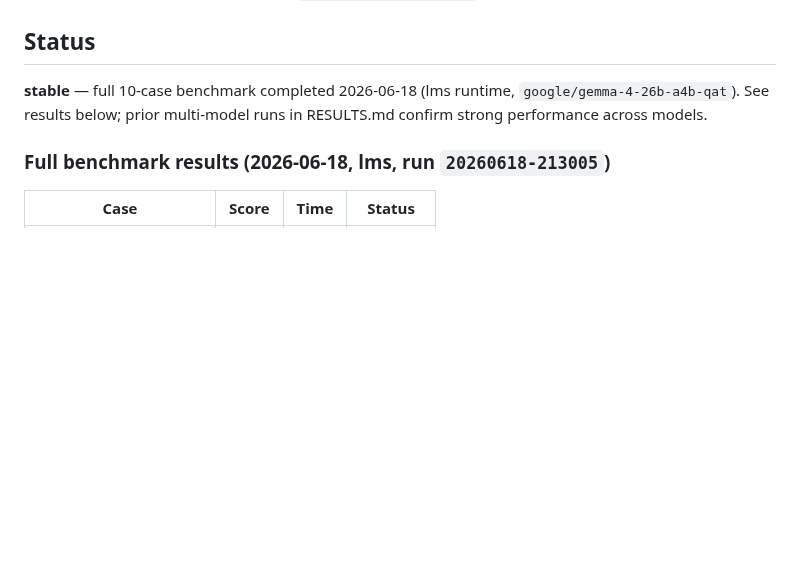
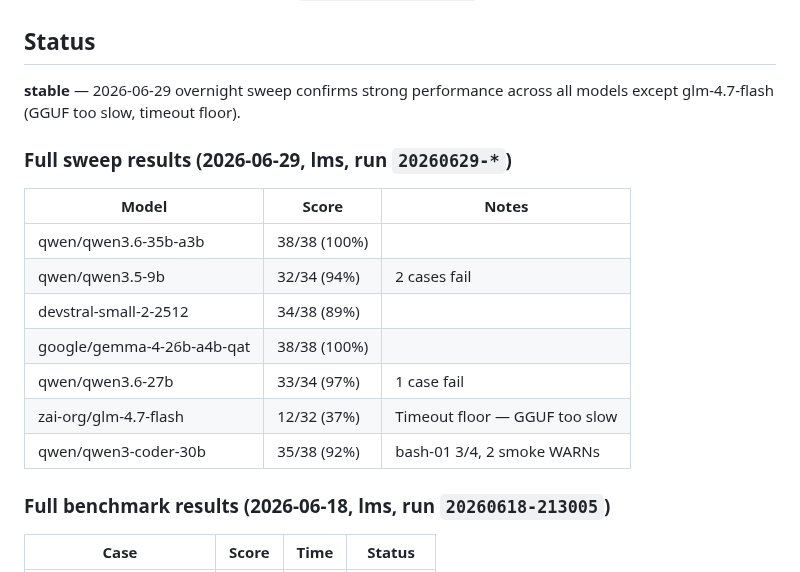
Before and after one commit to jesperronn/local-model-evaluator-bench, a Markdown page: docs/tools/hermes.md, the part around the change. GitHub-like rendering; blank space fills up the shorter version.

```diff
--- a/docs/tools/hermes.md
+++ b/docs/tools/hermes.md
@@ -47,7 +47,19 @@ hermes iterates naturally via its tool-call loop. With `--yolo` (used in bench m
 
 ## Status
 
-**stable** — full 10-case benchmark completed 2026-06-18 (lms runtime, `google/gemma-4-26b-a4b-qat`). See results below; prior multi-model runs in RESULTS.md confirm strong performance across models.
+**stable** — 2026-06-29 overnight sweep confirms strong performance across all models except glm-4.7-flash (GGUF too slow, timeout floor).
+
+### Full sweep results (2026-06-29, lms, run `20260629-*`)
+
+| Model | Score | Notes |
+|-------|-------|-------|
+| qwen/qwen3.6-35b-a3b | 38/38 (100%) | |
+| qwen/qwen3.5-9b | 32/34 (94%) | 2 cases fail |
+| devstral-small-2-2512 | 34/38 (89%) | |
+| google/gemma-4-26b-a4b-qat | 38/38 (100%) | |
+| qwen/qwen3.6-27b | 33/34 (97%) | 1 case fail |
+| zai-org/glm-4.7-flash | 12/32 (37%) | Timeout floor — GGUF too slow |
+| qwen/qwen3-coder-30b | 35/38 (92%) | bash-01 3/4, 2 smoke WARNs |
 
 ### Full benchmark results (2026-06-18, lms, run `20260618-213005`)
 
```
Also changed, not shown: docs/tools/goose.md (+14 -1 lines), docs/tools/pi.md (+12 -1 lines).
